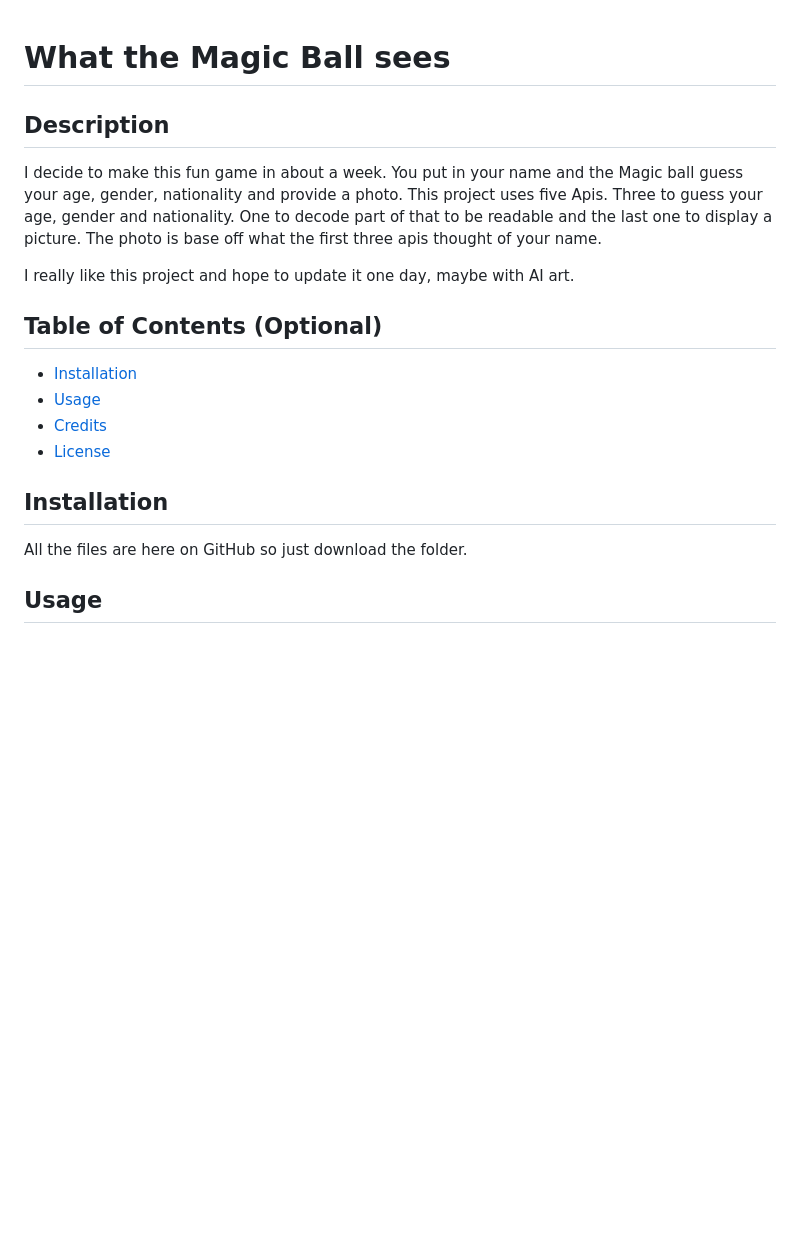
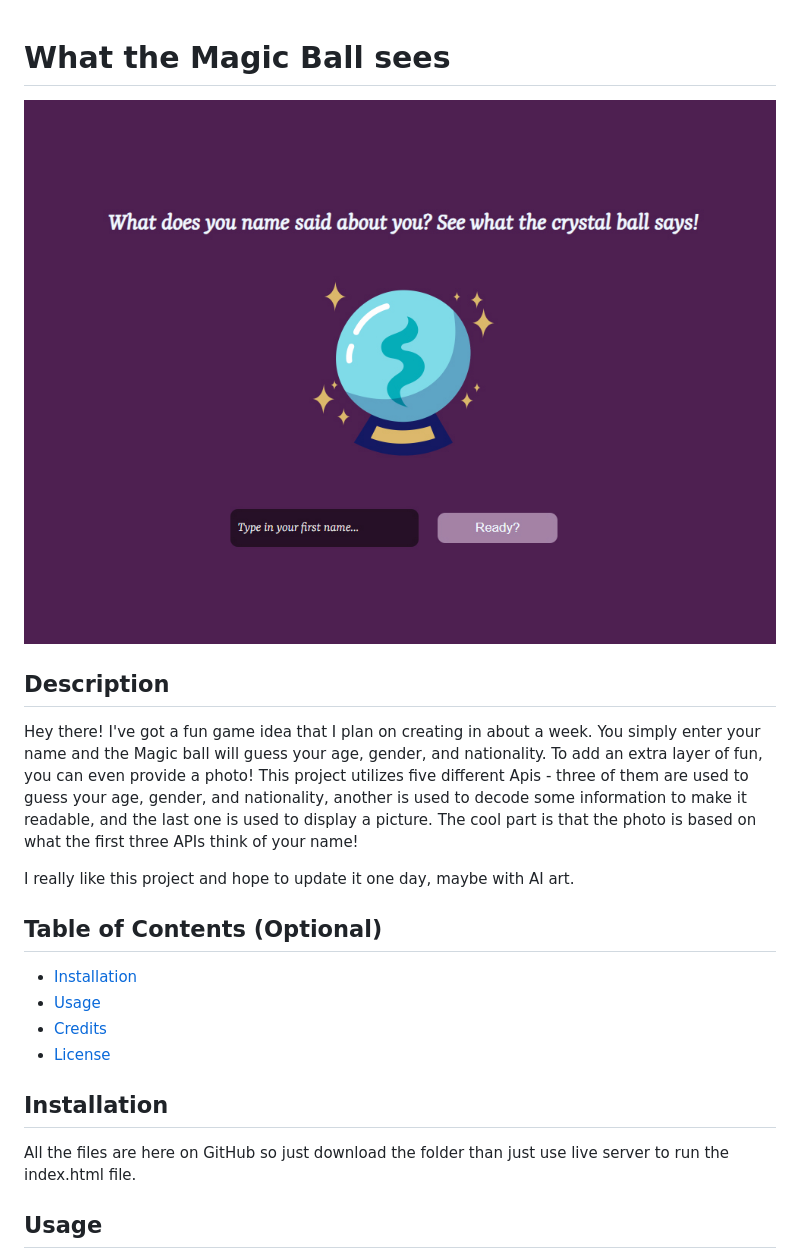
Before and after one commit to Leah-Harden/Photo-Name-Generator, a Markdown page: README.md, the part around the change. GitHub-like rendering; pictures changed too: photos/Ball.jpg (added); blank space fills up the shorter version.

```diff
--- a/README.md
+++ b/README.md
@@ -1,9 +1,11 @@
 
 # What the Magic Ball sees
 
+![front-page](/photos/Ball.jpg)
+
 ## Description
 
-I decide to make this fun game in about a week. You put in your name and the Magic ball guess your age, gender, nationality and provide a photo. This project uses five Apis. Three to guess your age, gender and nationality. One to decode part of that to be readable and the last one to display a picture. The photo is base off what the first three apis thought of your name.
+Hey there! I've got a fun game idea that I plan on creating in about a week. You simply enter your name and the Magic ball will guess your age, gender, and nationality. To add an extra layer of fun, you can even provide a photo! This project utilizes five different Apis - three of them are used to guess your age, gender, and nationality, another is used to decode some information to make it readable, and the last one is used to display a picture. The cool part is that the photo is based on what the first three APIs think of your name!
 
 I really like this project and hope to update it one day, maybe with AI art.
 
@@ -17,7 +19,7 @@ I really like this project and hope to update it one day, maybe with AI art.
 
 ## Installation
 
-All the files are here on GitHub so just download the folder.
+All the files are here on GitHub so just download the folder than just use live server to run the index.html file.
 ## Usage
 
 Just for fun and a bit educational. it is interesting to see how common names might bring your around the world.
```
